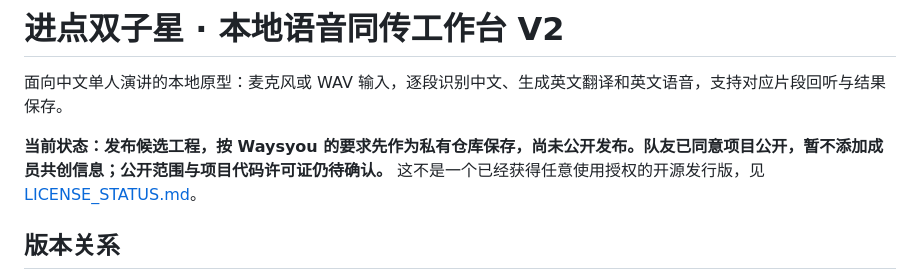
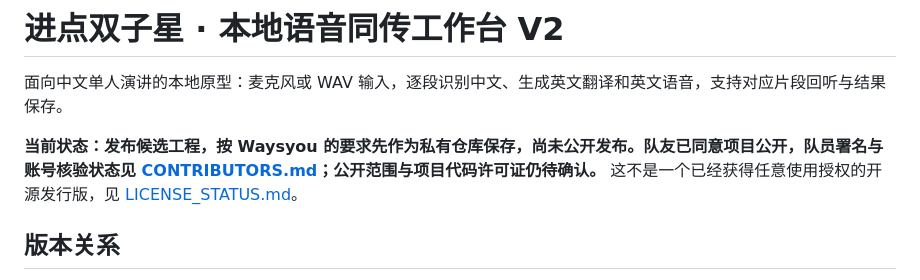
Before and after one commit to Waysyou/JDXZX-SimulAgent, a Markdown page: README.md, the part around the change. GitHub-like rendering.

Commit message:
Update team attribution and account verification status

```diff
--- a/README.md
+++ b/README.md
@@ -2,7 +2,7 @@
 
 面向中文单人演讲的本地原型：麦克风或 WAV 输入，逐段识别中文、生成英文翻译和英文语音，支持对应片段回听与结果保存。
 
-**当前状态：发布候选工程，按 Waysyou 的要求先作为私有仓库保存，尚未公开发布。队友已同意项目公开，暂不添加成员共创信息；公开范围与项目代码许可证仍待确认。** 这不是一个已经获得任意使用授权的开源发行版，见 [LICENSE_STATUS.md](LICENSE_STATUS.md)。
+**当前状态：发布候选工程，按 Waysyou 的要求先作为私有仓库保存，尚未公开发布。队友已同意项目公开，队员署名与账号核验状态见 [CONTRIBUTORS.md](CONTRIBUTORS.md)；公开范围与项目代码许可证仍待确认。** 这不是一个已经获得任意使用授权的开源发行版，见 [LICENSE_STATUS.md](LICENSE_STATUS.md)。
 
 ## 版本关系
 
```
